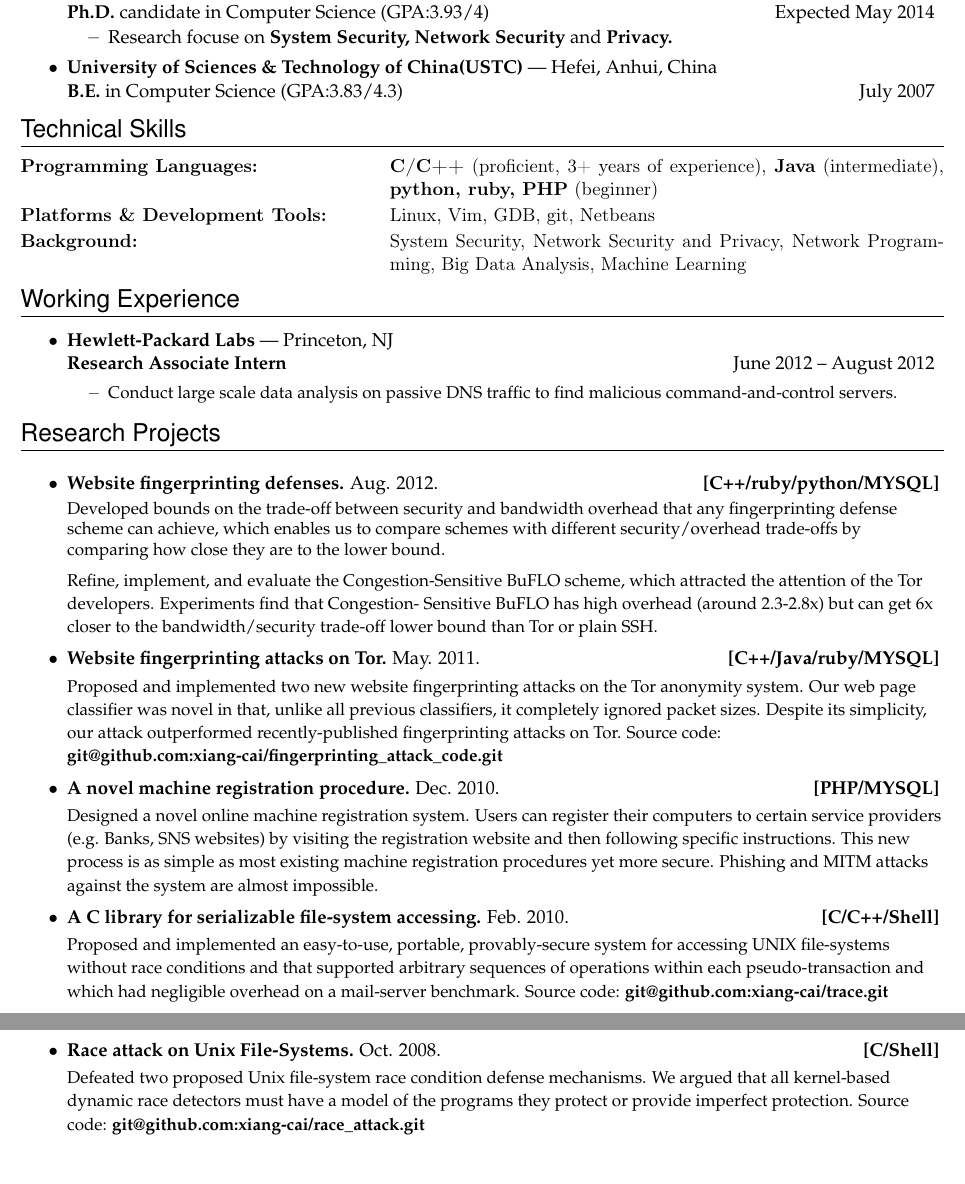
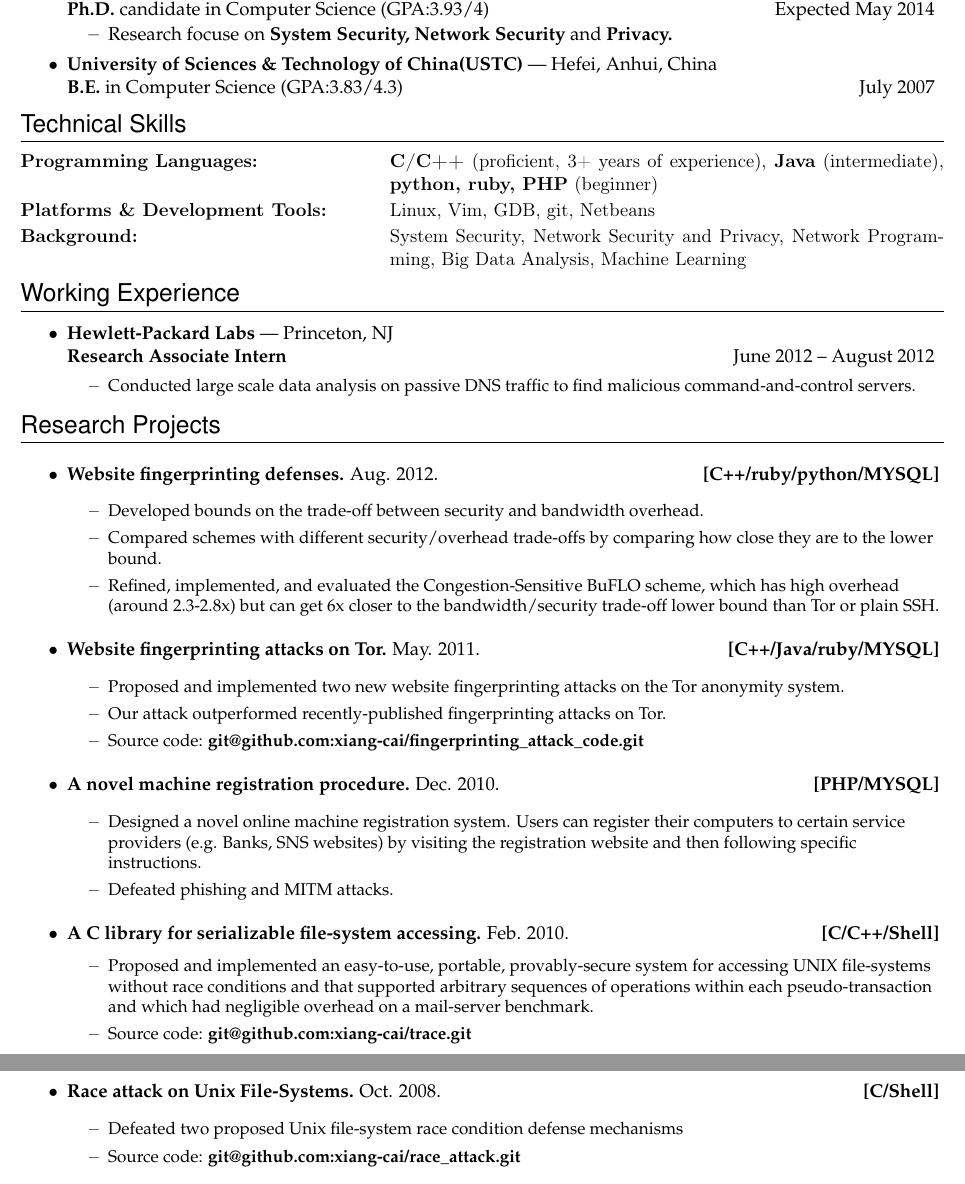
Before and after one commit to elsucai/resume, a LaTeX CV (resume.tex): two parts of pages 1 and 2 of 2, joined at a grey line, cut so that both start at the same text. Compiled offline with pdfLaTeX.

Commit message:
modified resume.tex

```diff
--- a/resume.tex
+++ b/resume.tex
@@ -291,7 +291,7 @@ Xiang Cai
 	\begin{ressubsec}{Hewlett-Packard Labs}{Princeton, NJ}{\textbf{Research Associate Intern} \hfill June 2012 -- August 2012}
 		\vspace{-2pt}
 		\begin{small}
-			\resitem{Conduct large scale data analysis on passive DNS traffic to find malicious command-and-control servers.}
+			\resitem{Conducted large scale data analysis on passive DNS traffic to find malicious command-and-control servers.}
 		\end{small}
 	\end{ressubsec}
 \end{ressection}
@@ -304,18 +304,21 @@ Xiang Cai
 		\vspace{-2pt}
 		\begin{small}
 
+		\begin{itemize}
+		\item
 		Developed bounds on the trade-off between security and
-		bandwidth overhead that any fingerprinting defense scheme can
-		achieve, which enables us to compare schemes with different
+		bandwidth overhead.
+		\item
+		Compared schemes with different
 		security/overhead trade-offs by comparing how close they are
 		to the lower bound.
-
-		Refine, implement, and evaluate
-		the Congestion-Sensitive BuFLO scheme, which attracted the attention of the
-		Tor developers. Experiments find that Congestion-
-		Sensitive BuFLO has high overhead (around 2.3-2.8x) but can
+		\item
+		Refined, implemented, and evaluated
+		the Congestion-Sensitive BuFLO scheme, which has high overhead (around 2.3-2.8x) but can
 		get 6x closer to the bandwidth/security trade-off lower bound
 		than Tor or plain SSH.
+		\end{itemize}
+
 		\end{small}
 	}
 	\vspace{-4pt}
@@ -324,12 +327,16 @@ Xiang Cai
 		\vspace{-2pt}
 		\begin{small}
 
+		\begin{itemize}
+		\item
 		Proposed and implemented two new website fingerprinting
-			attacks on the Tor anonymity system. Our web page
-			classifier was novel in that, unlike all previous
-			classifiers, it completely ignored packet sizes. Despite
-			its simplicity, our attack outperformed
-			recently-published fingerprinting attacks on Tor. Source code: \textbf{git@github.com:xiang-cai/fingerprinting\_attack\_code.git}
+			attacks on the Tor anonymity system.
+		\item
+			Our attack outperformed recently-published fingerprinting attacks on Tor.
+		\item
+			Source code: \textbf{git@github.com:xiang-cai/fingerprinting\_attack\_code.git}
+
+		\end{itemize}
 		\end{small}
 	}
 
@@ -339,13 +346,16 @@ Xiang Cai
 		\vspace{-2pt}
 		\begin{small}
 
+		\begin{itemize}
+		\item
 		Designed a novel online machine
 			registration system. Users can register their computers to
 			certain service providers (e.g. Banks, SNS websites) by
 			visiting the registration website and then following specific
-			instructions. This new process is as simple as most existing
-			machine registration procedures yet more secure. Phishing and MITM attacks against the
-			system are almost impossible.
+			instructions.
+			\item
+			Defeated phishing and MITM attacks.
+		\end{itemize}
 		\end{small}
 	}
 
@@ -354,14 +364,18 @@ Xiang Cai
 				accessing.} Feb. 2010. \hfill\textbf{[C/C++/Shell]}
 		\vspace{-2pt}
 		\begin{small}
-
+		\begin{itemize}
+		\item
 		Proposed and implemented an
 					easy-to-use, portable, provably-secure system for
 					accessing UNIX file-systems without race conditions
 					and that supported arbitrary sequences of operations
 					within each pseudo-transaction and which had
 					negligible overhead on a mail-server
-					benchmark. Source code: \textbf{git@github.com:xiang-cai/trace.git}
+					benchmark.
+		\item
+		Source code: \textbf{git@github.com:xiang-cai/trace.git}
+		\end{itemize}
 		\end{small}
 	}
 
@@ -370,11 +384,13 @@ Xiang Cai
 		\vspace{-2pt}
 		\begin{small}
 
+		\begin{itemize}
+		\item
 		Defeated two proposed Unix file-system race
-			condition defense mechanisms. We argued that all
-			kernel-based dynamic race detectors must have a model of
-			the programs they protect or provide imperfect
-			protection. Source code: \textbf{git@github.com:xiang-cai/race\_attack.git}
+			condition defense mechanisms
+		\item
+		Source code: \textbf{git@github.com:xiang-cai/race\_attack.git}
+		\end{itemize}
 		\end{small}
 	}
 
```
